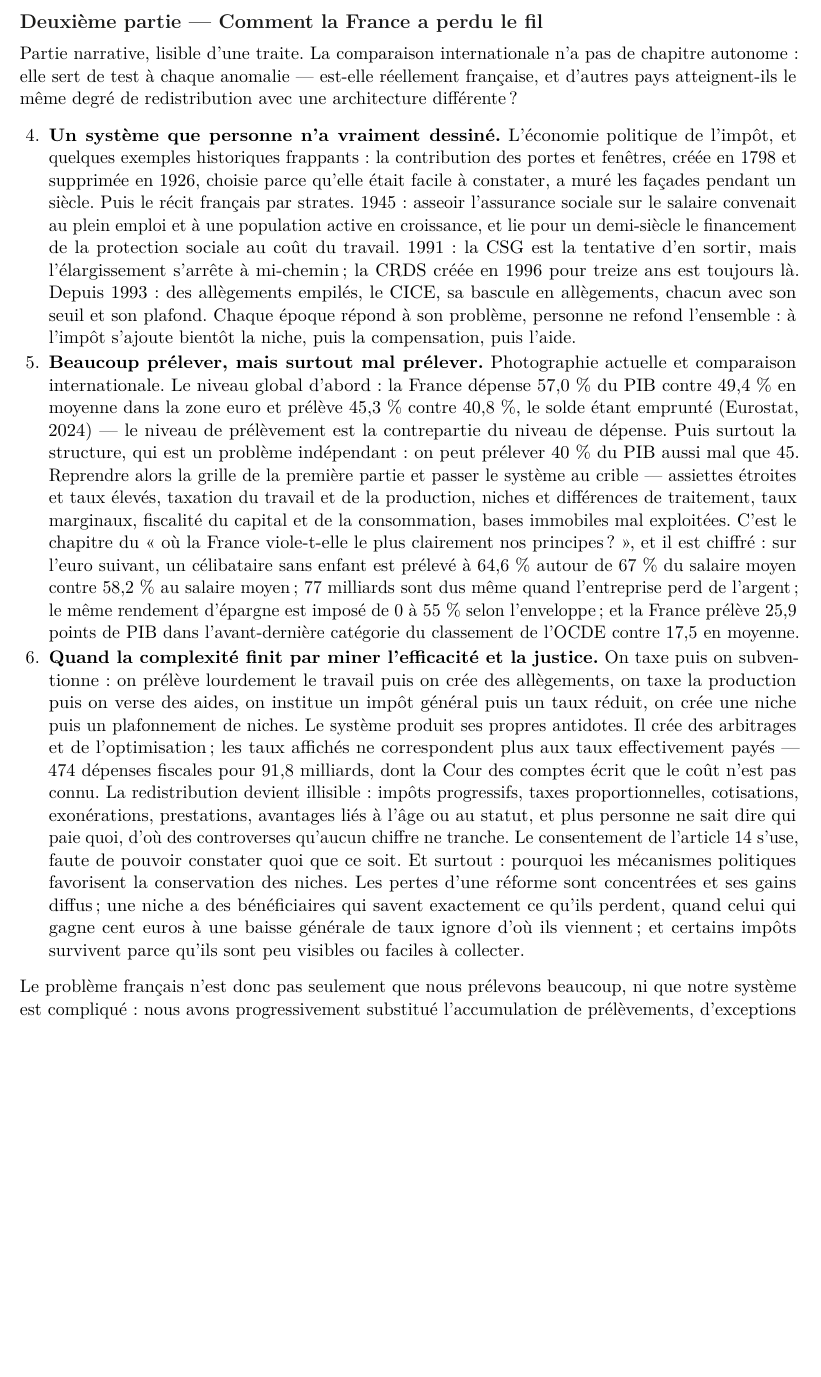
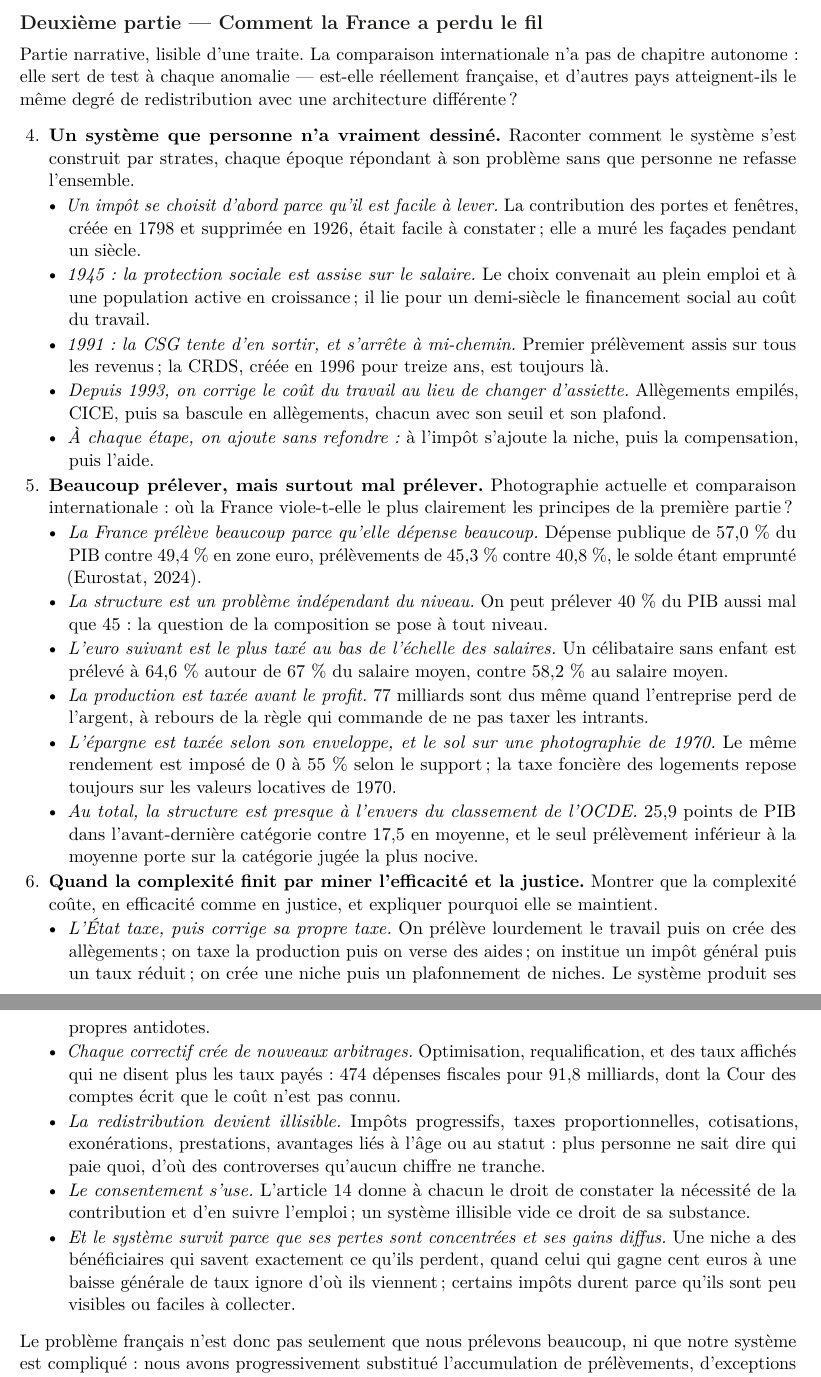
Before and after one commit to colinbaget-a11y/Projets-annexes, a LaTeX document (fiscalite/plan-rapport.tex): part of page 2 of 3 before the commit and two parts of pages 2 and 3 of 4 after it, the two joined at a grey line, cut so that both start at the same text, the shorter picture padded with empty space. Compiled offline with pdfLaTeX.

Commit message:
fiscalite : chaque chapitre du plan détaillé en arguments successifs
Chaque chapitre s'ouvre sur une phrase qui dit ce qu'il établit, suivie
des arguments dans leur ordre d'enchaînement, chacun introduit par
l'affirmation qu'il porte. Le contenu reste celui des textes des
coauteurs.

Ajustements d'ordre et de précision :
- 4 : récit chronologique, de la contribution des portes et fenêtres à
  la logique d'empilement ;
- 5 : du niveau à la structure, puis les anomalies une à une ; les
  valeurs locatives de 1970 illustrent les bases immobiles mal
  exploitées ;
- 6 : du mécanisme (les antidotes) à ses coûts, puis à sa persistance ;
  l'article 14 cité avec exactitude ;
- 7 : la suppression des niches passe en tête, puisqu'elle finance la
  baisse des taux ailleurs ; le tableau de preuve ferme le chapitre ;
- 9 : présenté comme le mécanisme de la deuxième partie vu du côté du
  réformateur.

Le plan passe à trois pages et un tiers.

Co-Authored-By: Claude Opus 5.5 <noreply@anthropic.com>
Claude-Session: https://claude.ai/code/session_01SW7mKrk2bK8EYwjJ4TJnMY

```diff
--- a/fiscalite/plan-rapport.tex
+++ b/fiscalite/plan-rapport.tex
@@ -35,6 +35,9 @@
 \newenvironment{chapitres}[1]
 {\begin{enumerate}[leftmargin=1.6em,itemsep=0.15em,parsep=0pt,topsep=0.20em,start=#1]}
 {\end{enumerate}}
+\newenvironment{args}
+{\begin{itemize}[leftmargin=1.1em,itemsep=0.1em,parsep=0pt,topsep=0.12em,label=\textbullet]}
+{\end{itemize}}
 
 \begin{document}
 
@@ -116,43 +124,62 @@ elle sert de test à chaque anomalie --- est-elle réellement française, et d'a
 atteignent-ils le même degré de redistribution avec une architecture différente ?
 
 \begin{chapitres}{4}
-\item \textbf{Un système que personne n'a vraiment dessiné.} L'économie politique de l'impôt, et
-quelques exemples historiques frappants : la contribution des portes et fenêtres, créée en 1798 et
-supprimée en 1926, choisie parce qu'elle était facile à constater, a muré les façades pendant un
-siècle. Puis le récit français par strates. 1945 : asseoir l'assurance sociale sur le salaire
-convenait au plein emploi et à une population active en croissance, et lie pour un demi-siècle le
-financement de la protection sociale au coût du travail. 1991 : la CSG est la tentative d'en sortir,
-mais l'élargissement s'arrête à mi-chemin ; la CRDS créée en 1996 pour treize ans est toujours là.
-Depuis 1993 : des allègements empilés, le CICE, sa bascule en allègements, chacun avec son seuil et
-son plafond. Chaque époque répond à son problème, personne ne refond l'ensemble : à l'impôt s'ajoute
-bientôt la niche, puis la compensation, puis l'aide.
+\item \textbf{Un système que personne n'a vraiment dessiné.} Raconter comment le système s'est
+construit par strates, chaque époque répondant à son problème sans que personne ne refasse
+l'ensemble.
+\begin{args}
+\item \emph{Un impôt se choisit d'abord parce qu'il est facile à lever.} La contribution des portes
+et fenêtres, créée en 1798 et supprimée en 1926, était facile à constater ; elle a muré les façades
+pendant un siècle.
+\item \emph{1945 : la protection sociale est assise sur le salaire.} Le choix convenait au plein
+emploi et à une population active en croissance ; il lie pour un demi-siècle le financement social au
+coût du travail.
+\item \emph{1991 : la CSG tente d'en sortir, et s'arrête à mi-chemin.} Premier prélèvement assis sur
+tous les revenus ; la CRDS, créée en 1996 pour treize ans, est toujours là.
+\item \emph{Depuis 1993, on corrige le coût du travail au lieu de changer d'assiette.} Allègements
+empilés, CICE, puis sa bascule en allègements, chacun avec son seuil et son plafond.
+\item \emph{À chaque étape, on ajoute sans refondre :} à l'impôt s'ajoute la niche, puis la
+compensation, puis l'aide.
+\end{args}
 \item \textbf{Beaucoup prélever, mais surtout mal prélever.} Photographie actuelle et comparaison
-internationale. Le niveau global d'abord : la France dépense 57,0~\% du PIB contre 49,4~\% en moyenne
-dans la zone euro et prélève 45,3~\% contre 40,8~\%, le solde étant emprunté (Eurostat, 2024) --- le
-niveau de prélèvement est la contrepartie du niveau de dépense. Puis surtout la structure, qui est un
-problème indépendant : on peut prélever 40~\% du PIB aussi mal que 45. Reprendre alors la grille de
-la première partie et passer le système au crible --- assiettes étroites et taux élevés, taxation du
-travail et de la production, niches et différences de traitement, taux marginaux, fiscalité du
-capital et de la consommation, bases immobiles mal exploitées. C'est le chapitre du « où la France
-viole-t-elle le plus clairement nos principes ? », et il est chiffré : sur l'euro suivant, un
-célibataire sans enfant est prélevé à 64,6~\% autour de 67~\% du salaire moyen contre 58,2~\% au
-salaire moyen ; 77~milliards sont dus même quand l'entreprise perd de l'argent ; le même rendement
-d'épargne est imposé de 0 à 55~\% selon l'enveloppe ; et la France prélève 25,9 points de PIB dans
-l'avant-dernière catégorie du classement de l'OCDE contre 17,5 en moyenne.
-\item \textbf{Quand la complexité finit par miner l'efficacité et la justice.} On taxe puis on
-subventionne : on prélève lourdement le travail puis on crée des allègements, on taxe la production
-puis on verse des aides, on institue un impôt général puis un taux réduit, on crée une niche puis un
-plafonnement de niches. Le système produit ses propres antidotes. Il crée des arbitrages et de
-l'optimisation ; les taux affichés ne correspondent plus aux taux effectivement payés --- 474
-dépenses fiscales pour 91,8~milliards, dont la Cour des comptes écrit que le coût n'est pas connu. La
-redistribution devient illisible : impôts progressifs, taxes proportionnelles, cotisations,
-exonérations, prestations, avantages liés à l'âge ou au statut, et plus personne ne sait dire qui
-paie quoi, d'où des controverses qu'aucun chiffre ne tranche. Le consentement de l'article 14 s'use,
-faute de pouvoir constater quoi que ce soit. Et surtout : pourquoi les mécanismes politiques
-favorisent la conservation des niches. Les pertes d'une réforme sont concentrées et ses gains
-diffus ; une niche a des bénéficiaires qui savent exactement ce qu'ils perdent, quand celui qui gagne
-cent euros à une baisse générale de taux ignore d'où ils viennent ; et certains impôts survivent
-parce qu'ils sont peu visibles ou faciles à collecter.
+internationale : où la France viole-t-elle le plus clairement les principes de la première partie ?
+\begin{args}
+\item \emph{La France prélève beaucoup parce qu'elle dépense beaucoup.} Dépense publique de
+57,0~\% du PIB contre 49,4~\% en zone euro, prélèvements de 45,3~\% contre 40,8~\%, le solde étant
+emprunté (Eurostat, 2024).
+\item \emph{La structure est un problème indépendant du niveau.} On peut prélever 40~\% du PIB aussi
+mal que 45 : la question de la composition se pose à tout niveau.
+\item \emph{L'euro suivant est le plus taxé au bas de l'échelle des salaires.} Un célibataire sans
+enfant est prélevé à 64,6~\% autour de 67~\% du salaire moyen, contre 58,2~\% au salaire moyen.
+\item \emph{La production est taxée avant le profit.} 77~milliards sont dus même quand l'entreprise
+perd de l'argent, à rebours de la règle qui commande de ne pas taxer les intrants.
+\item \emph{L'épargne est taxée selon son enveloppe, et le sol sur une photographie de 1970.} Le même
+rendement est imposé de 0 à 55~\% selon le support ; la taxe foncière des logements repose toujours
+sur les valeurs locatives de 1970.
+\item \emph{Au total, la structure est presque à l'envers du classement de l'OCDE.} 25,9 points de PIB
+dans l'avant-dernière catégorie contre 17,5 en moyenne, et le seul prélèvement inférieur à la
+moyenne porte sur la catégorie jugée la plus nocive.
+\end{args}
+\item \textbf{Quand la complexité finit par miner l'efficacité et la justice.} Montrer que la
+complexité coûte, en efficacité comme en justice, et expliquer pourquoi elle se maintient.
+\begin{args}
+\item \emph{L'État taxe, puis corrige sa propre taxe.} On prélève lourdement le travail puis on crée
+des allègements ; on taxe la production puis on verse des aides ; on institue un impôt général puis
+un taux réduit ; on crée une niche puis un plafonnement de niches. Le système produit ses propres
+antidotes.
+\item \emph{Chaque correctif crée de nouveaux arbitrages.} Optimisation, requalification, et des taux
+affichés qui ne disent plus les taux payés : 474 dépenses fiscales pour 91,8~milliards, dont la Cour
+des comptes écrit que le coût n'est pas connu.
+\item \emph{La redistribution devient illisible.} Impôts progressifs, taxes proportionnelles,
+cotisations, exonérations, prestations, avantages liés à l'âge ou au statut : plus personne ne sait
+dire qui paie quoi, d'où des controverses qu'aucun chiffre ne tranche.
+\item \emph{Le consentement s'use.} L'article 14 donne à chacun le droit de constater la nécessité de
+la contribution et d'en suivre l'emploi ; un système illisible vide ce droit de sa substance.
+\item \emph{Et le système survit parce que ses pertes sont concentrées et ses gains diffus.} Une niche
+a des bénéficiaires qui savent exactement ce qu'ils perdent, quand celui qui gagne cent euros à une
+baisse générale de taux ignore d'où ils viennent ; certains impôts durent parce qu'ils sont peu
+visibles ou faciles à collecter.
+\end{args}
 \end{chapitres}
 
 Le problème français n'est donc pas seulement que nous prélevons beaucoup, ni que notre système est
@@ -194,0 +233 @@ que sa compensation.
+\item \emph{Il faut préserver le rendement et la redistribution,} et compenser les ménages réellement
```
Also changed, not shown: fiscalite/plan-rapport.pdf, fiscalite/plan-rapport.tex (121 more changed lines).
